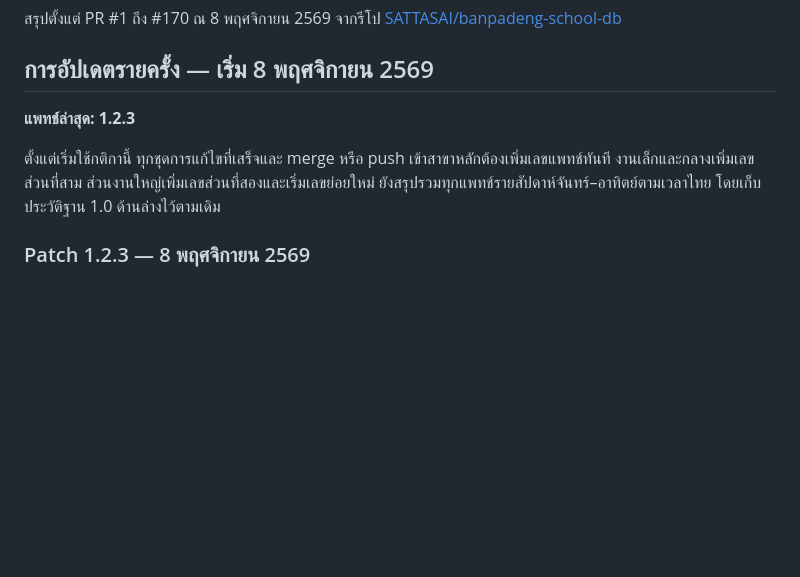
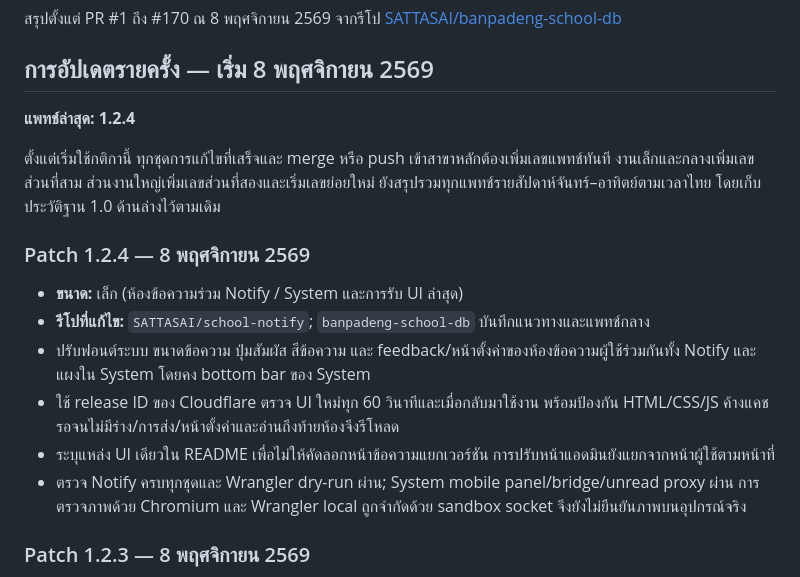
Before and after one commit to SATTASAI/banpadeng-school-db, a Markdown page: CHANGELOG.md, the part around the change. Rendered like a GitHub page; blank space fills up the shorter version.

```diff
--- a/CHANGELOG.md
+++ b/CHANGELOG.md
@@ -6,11 +6,20 @@
 
 ## การอัปเดตรายครั้ง — เริ่ม 8 พฤศจิกายน 2569
 
-**แพทช์ล่าสุด: 1.2.3**
+**แพทช์ล่าสุด: 1.2.4**
 
 ตั้งแต่เริ่มใช้กติกานี้ ทุกชุดการแก้ไขที่เสร็จและ merge หรือ push เข้าสาขาหลักต้องเพิ่มเลขแพทช์ทันที
 งานเล็กและกลางเพิ่มเลขส่วนที่สาม ส่วนงานใหญ่เพิ่มเลขส่วนที่สองและเริ่มเลขย่อยใหม่
 ยังสรุปรวมทุกแพทช์รายสัปดาห์จันทร์–อาทิตย์ตามเวลาไทย โดยเก็บประวัติฐาน 1.0 ด้านล่างไว้ตามเดิม
+
+### Patch 1.2.4 — 8 พฤศจิกายน 2569
+
+- **ขนาด:** เล็ก (ห้องข้อความร่วม Notify / System และการรับ UI ล่าสุด)
+- **รีโปที่แก้ไข:** `SATTASAI/school-notify`; `banpadeng-school-db` บันทึกแนวทางและแพทช์กลาง
+- ปรับฟอนต์ระบบ ขนาดข้อความ ปุ่มสัมผัส สีข้อความ และ feedback/หน้าตั้งค่าของห้องข้อความผู้ใช้ร่วมกันทั้ง Notify และแผงใน System โดยคง bottom bar ของ System
+- ใช้ release ID ของ Cloudflare ตรวจ UI ใหม่ทุก 60 วินาทีและเมื่อกลับมาใช้งาน พร้อมป้องกัน HTML/CSS/JS ค้างแคช รอจนไม่มีร่าง/การส่ง/หน้าตั้งค่าและอ่านถึงท้ายห้องจึงรีโหลด
+- ระบุแหล่ง UI เดียวใน README เพื่อไม่ให้คัดลอกหน้าข้อความแยกเวอร์ชัน การปรับหน้าแอดมินยังแยกจากหน้าผู้ใช้ตามหน้าที่
+- ตรวจ Notify ครบทุกชุดและ Wrangler dry-run ผ่าน; System mobile panel/bridge/unread proxy ผ่าน การตรวจภาพด้วย Chromium และ Wrangler local ถูกจำกัดด้วย sandbox socket จึงยังไม่ยืนยันภาพบนอุปกรณ์จริง
 
 ### Patch 1.2.3 — 8 พฤศจิกายน 2569
 
```
Also changed, not shown: README.md (+3 -0 lines).
